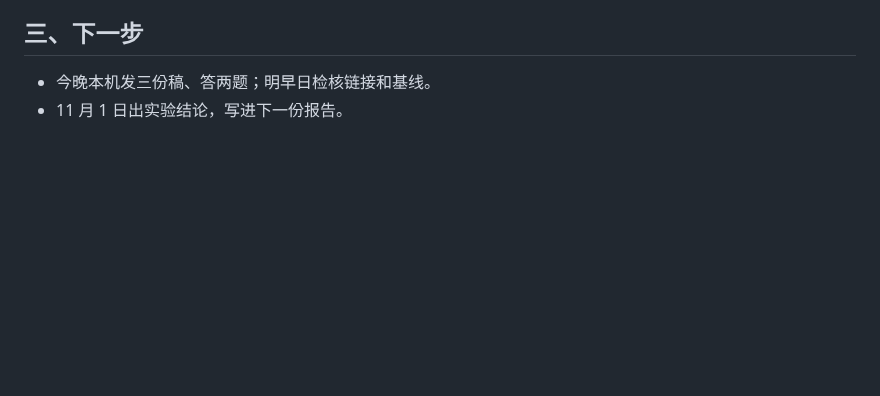
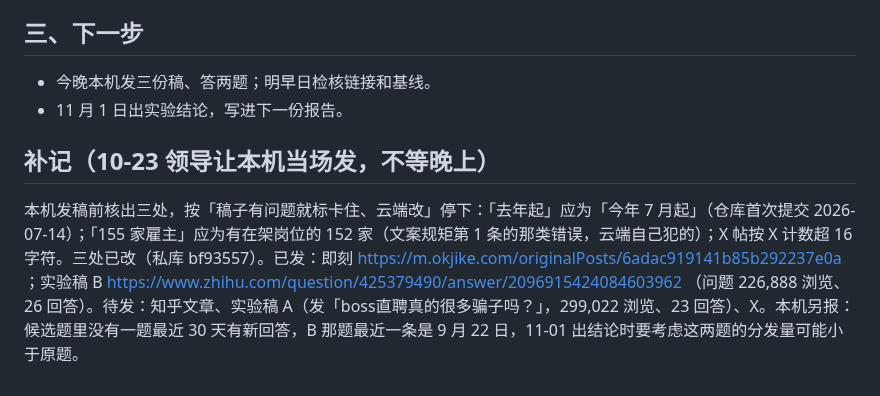
Before and after one commit to gzchenhao/openhire, a Markdown page: reports/093-PHP漏洞蹭热点-知乎话题实验.md, the part around the change. Rendered like a GitHub page; blank space fills up the shorter version.

Commit message:
CLAUDE.md: 152 not 155 in copy, 'since this July'; reports/093 addendum on the local session's catches
Co-Authored-By: Claude Fable 5.1 <noreply@anthropic.com>
Claude-Session: https://claude.ai/code/session_01XmbqbWeN2DMJ2dLtXduhto

```diff
--- a/reports/093-PHP漏洞蹭热点-知乎话题实验.md
+++ b/reports/093-PHP漏洞蹭热点-知乎话题实验.md
@@ -31,3 +31,7 @@
 
 - 今晚本机发三份稿、答两题；明早日检核链接和基线。
 - 11 月 1 日出实验结论，写进下一份报告。
+
+## 补记（10-23 领导让本机当场发，不等晚上）
+
+本机发稿前核出三处，按「稿子有问题就标卡住、云端改」停下：「去年起」应为「今年 7 月起」（仓库首次提交 2026-07-14）；「155 家雇主」应为有在架岗位的 152 家（文案规矩第 1 条的那类错误，云端自己犯的）；X 帖按 X 计数超 16 字符。三处已改（私库 bf93557）。已发：即刻 https://m.okjike.com/originalPosts/6adac919141b85b292237e0a ；实验稿 B https://www.zhihu.com/question/425379490/answer/2096915424084603962 （问题 226,888 浏览、26 回答）。待发：知乎文章、实验稿 A（发「boss直聘真的很多骗子吗？」，299,022 浏览、23 回答）、X。本机另报：候选题里没有一题最近 30 天有新回答，B 那题最近一条是 9 月 22 日，11-01 出结论时要考虑这两题的分发量可能小于原题。
```
Also changed, not shown: CLAUDE.md (+1 -0 lines).
